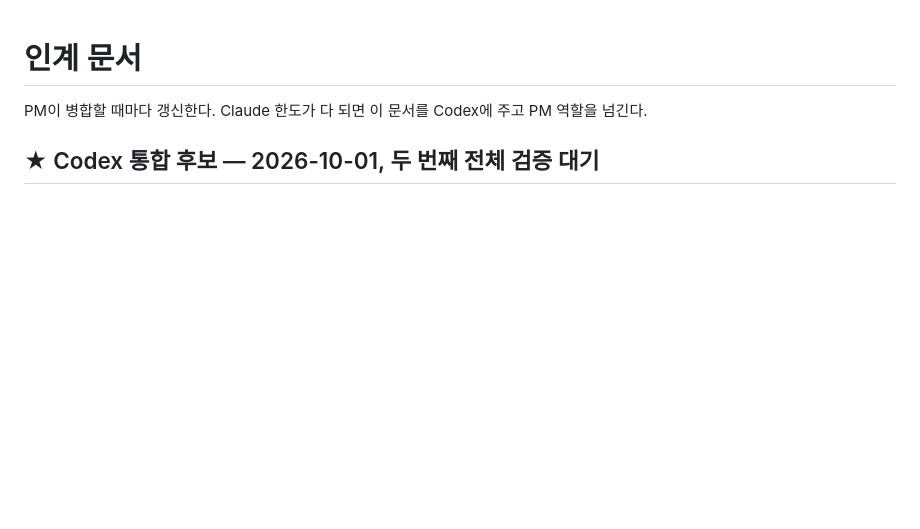
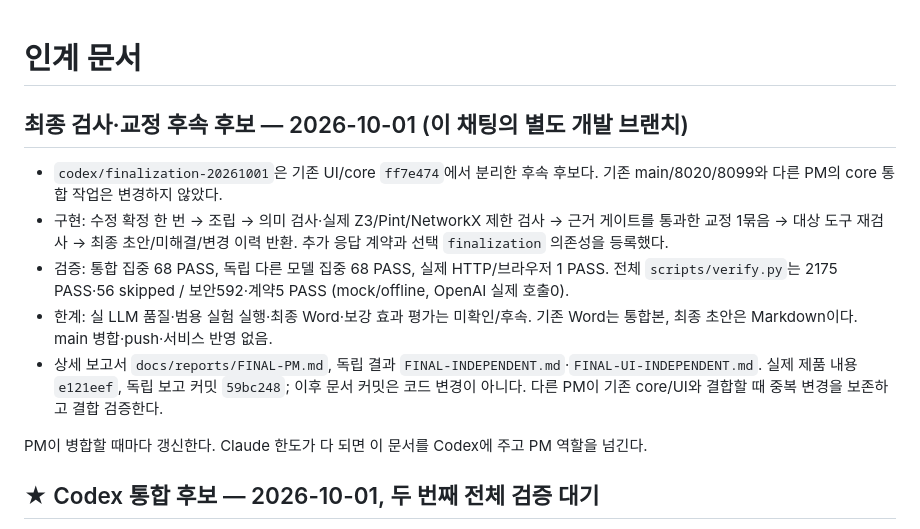
Before and after one commit to sbrpgr/project_neumann, a Markdown page: docs/HANDOFF.md, the part around the change. Drawn GitHub-style; blank space fills up the shorter version.

Commit message:
[FINAL-PM] Record verified final draft correction and handoff
Validation: full verify 2175 passed 56 skipped; independent 68 plus browser 1 passed; builder: codex-gpt-6.1-sol

```diff
--- a/docs/HANDOFF.md
+++ b/docs/HANDOFF.md
@@ -1,4 +1,12 @@
 # 인계 문서
+
+## 최종 검사·교정 후속 후보 — 2026-10-01 (이 채팅의 별도 개발 브랜치)
+
+- `codex/finalization-20261001`은 기존 UI/core `ff7e474`에서 분리한 후속 후보다. 기존 main/8020/8099와 다른 PM의 core 통합 작업은 변경하지 않았다.
+- 구현: 수정 확정 한 번 → 조립 → 의미 검사·실제 Z3/Pint/NetworkX 제한 검사 → 근거 게이트를 통과한 교정 1묶음 → 대상 도구 재검사 → 최종 초안/미해결/변경 이력 반환. 추가 응답 계약과 선택 `finalization` 의존성을 등록했다.
+- 검증: 통합 집중 68 PASS, 독립 다른 모델 집중 68 PASS, 실제 HTTP/브라우저 1 PASS. 전체 `scripts/verify.py`는 2175 PASS·56 skipped / 보안592·계약5 PASS (mock/offline, OpenAI 실제 호출0).
+- 한계: 실 LLM 품질·범용 실험 실행·최종 Word·보강 효과 평가는 미확인/후속. 기존 Word는 통합본, 최종 초안은 Markdown이다. main 병합·push·서비스 반영 없음.
+- 상세 보고서 `docs/reports/FINAL-PM.md`, 독립 결과 `FINAL-INDEPENDENT.md`·`FINAL-UI-INDEPENDENT.md`. 실제 제품 내용 `e121eef`, 독립 보고 커밋 `59bc248`; 이후 문서 커밋은 코드 변경이 아니다. 다른 PM이 기존 core/UI와 결합할 때 중복 변경을 보존하고 결합 검증한다.
 
 PM이 병합할 때마다 갱신한다. Claude 한도가 다 되면 이 문서를 Codex에 주고 PM 역할을 넘긴다.
 
```
Also changed, not shown: docs/API.md (+14 -0 lines), docs/reports/FINAL-PM.md (added, +32 -0 lines).
